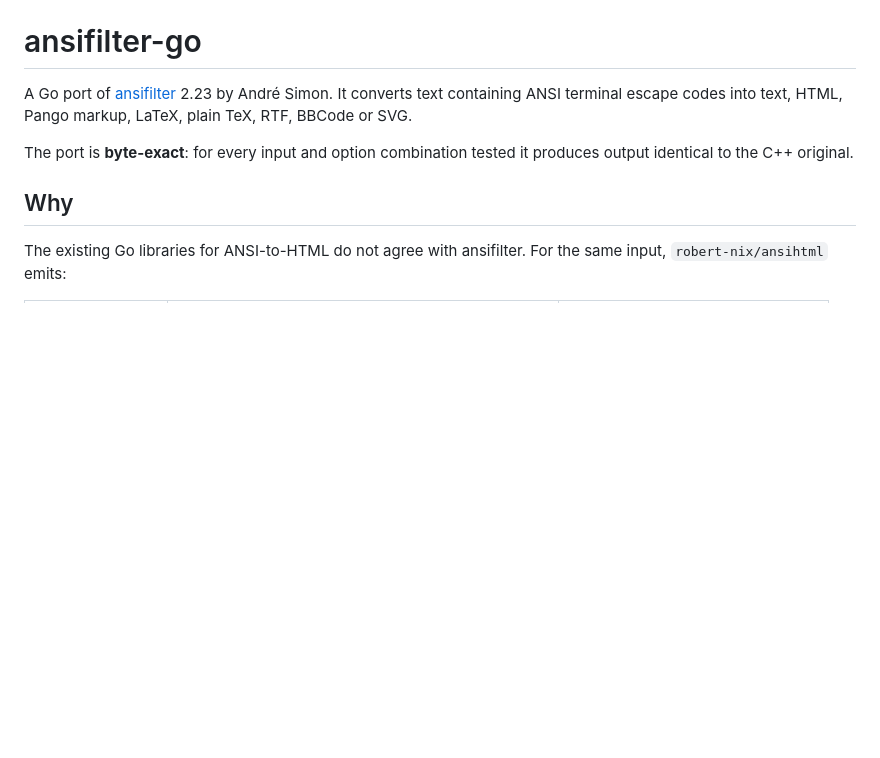
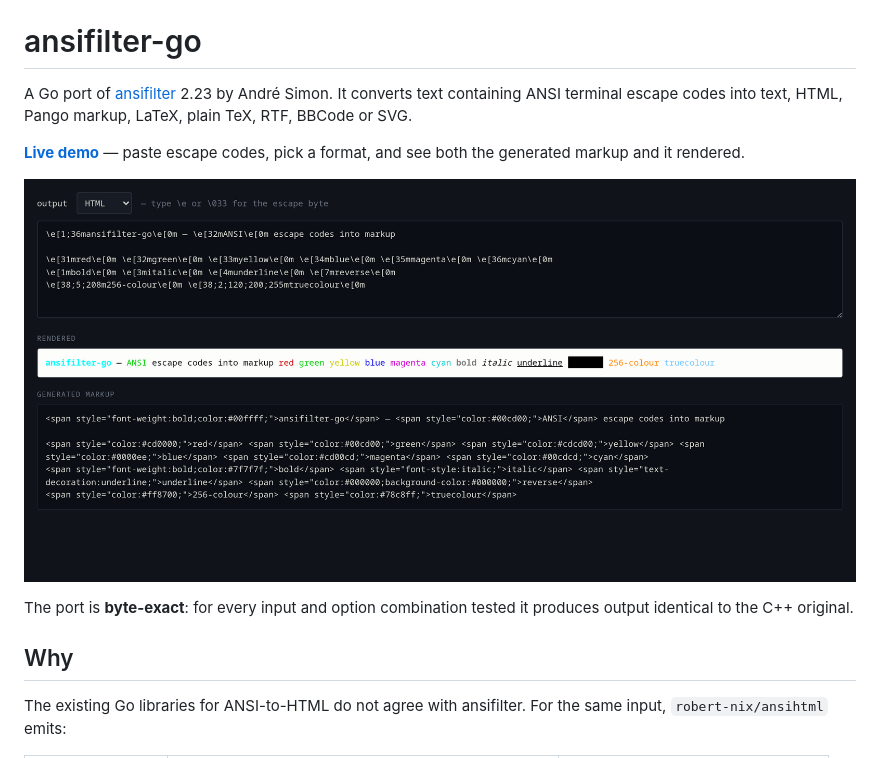
Before and after one commit to 0magnet/ansifilter-go, a Markdown page: README.md, the part around the change. GitHub-like rendering; pictures changed too: docs/ansifilter-go-demo.png (added); blank space fills up the shorter version.

```diff
--- a/README.md
+++ b/README.md
@@ -3,6 +3,10 @@
 A Go port of [ansifilter](https://gitlab.com/saalen/ansifilter) 2.23 by André
 Simon. It converts text containing ANSI terminal escape codes into text, HTML,
 Pango markup, LaTeX, plain TeX, RTF, BBCode or SVG.
+
+**[Live demo](https://0magnet.github.io/ansifilter-go/)** — paste escape codes, pick a format, and see both the generated markup and it rendered.
+
+![ansifilter-go in the browser](docs/ansifilter-go-demo.png "ANSI input, the rendered result, and the HTML ansifilter generates for it")
 
 The port is **byte-exact**: for every input and option combination tested it
 produces output identical to the C++ original.
```
Also changed, not shown: 5 other files.
